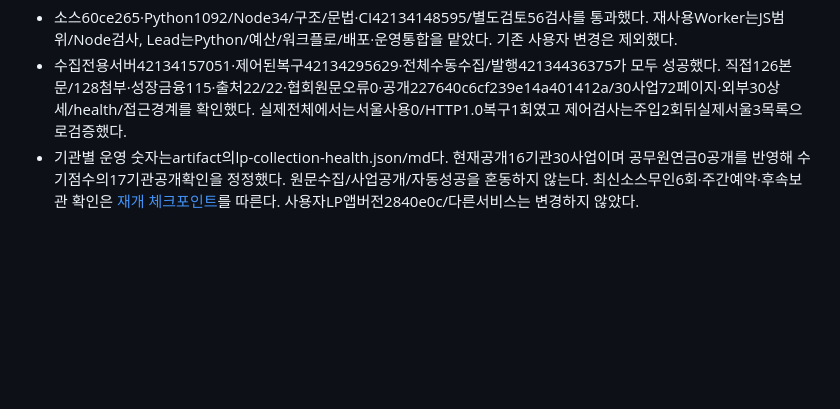
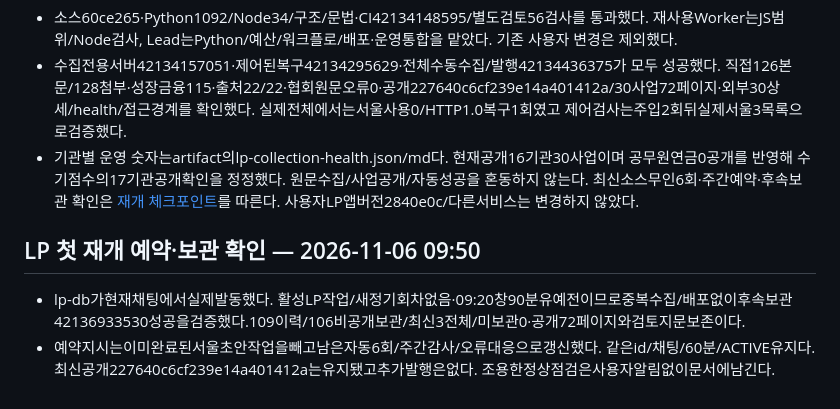
Before and after one commit to pkkong/korea-pef-db, a Markdown page: docs/project_lead_control_center.md, the part around the change. Drawn GitHub-style; blank space fills up the shorter version.

```diff
--- a/docs/project_lead_control_center.md
+++ b/docs/project_lead_control_center.md
@@ -724,3 +724,8 @@ Lead는 운영 복구·통합·문서와 커밋을, 재사용 Worker는 상태
 - 소스60ce265·Python1092/Node34/구조/문법·CI42134148595/별도검토56검사를 통과했다. 재사용Worker는JS범위/Node검사, Lead는Python/예산/워크플로/배포·운영통합을 맡았다. 기존 사용자 변경은 제외했다.
 - 수집전용서버42134157051·제어된복구42134295629·전체수동수집/발행42134436375가 모두 성공했다. 직접126본문/128첨부·성장금융115·출처22/22·협회원문오류0·공개227640c6cf239e14a401412a/30사업72페이지·외부30상세/health/접근경계를 확인했다. 실제전체에서는서울사용0/HTTP1.0복구1회였고 제어검사는주입2회뒤실제서울3목록으로검증했다.
 - 기관별 운영 숫자는artifact의lp-collection-health.json/md다. 현재공개16기관30사업이며 공무원연금0공개를 반영해 수기점수의17기관공개확인을 정정했다. 원문수집/사업공개/자동성공을 혼동하지 않는다. 최신소스무인6회·주간예약·후속보관 확인은 [재개 체크포인트](lp_resume_checkpoint.md)를 따른다. 사용자LP앱버전2840e0c/다른서비스는 변경하지 않았다.
+
+## LP 첫 재개 예약·보관 확인 — 2026-11-06 09:50
+
+- lp-db가현재채팅에서실제발동했다. 활성LP작업/새정기회차없음·09:20창90분유예전이므로중복수집/배포없이후속보관42136933530성공을검증했다.109이력/106비공개보관/최신3전체/미보관0·공개72페이지와검토지문보존이다.
+- 예약지시는이미완료된서울초안작업을빼고남은자동6회/주간감사/오류대응으로갱신했다. 같은id/채팅/60분/ACTIVE유지다. 최신공개227640c6cf239e14a401412a는유지됐고추가발행은없다. 조용한정상점검은사용자알림없이문서에남긴다.
```
Also changed, not shown: docs/lp_collection_status.md (+5 -6 lines), docs/lp_resume_checkpoint.md (+11 -6 lines).
